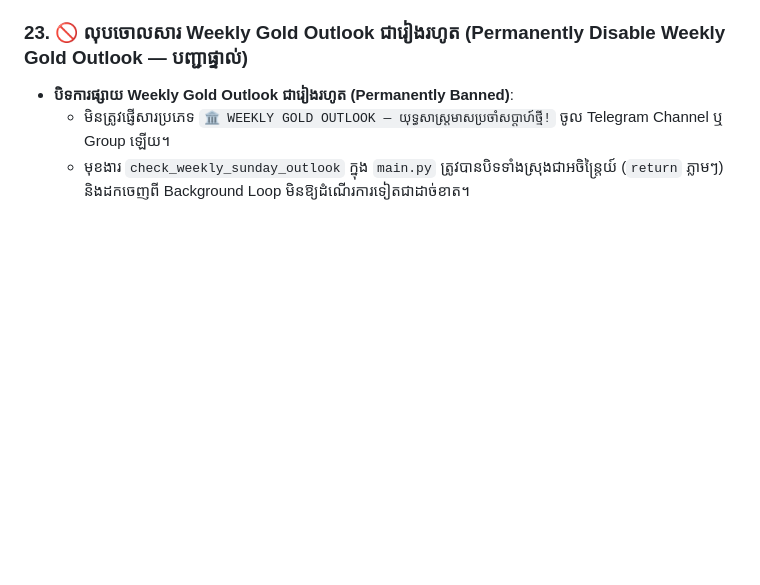
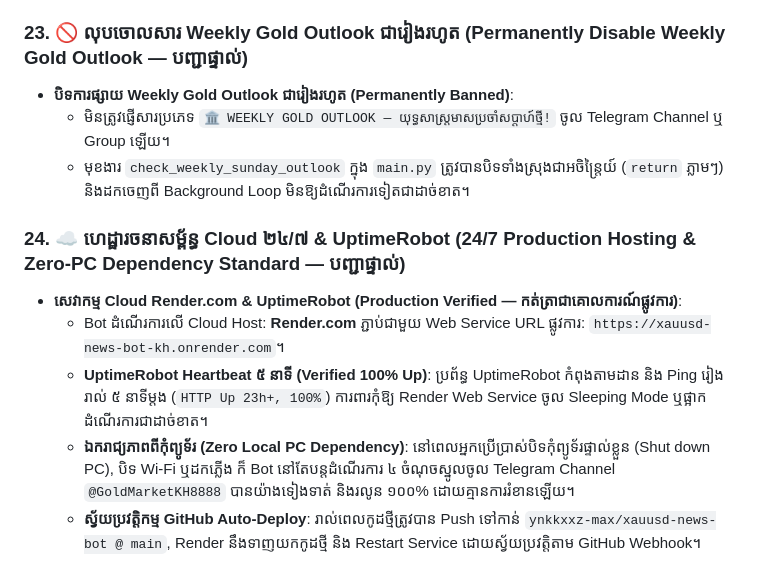
Before and after one commit to ynkkxxz-max/xauusd-news-bot, a Markdown page: GEMINI.md, the part around the change. GitHub-like rendering; blank space fills up the shorter version.

```diff
--- a/GEMINI.md
+++ b/GEMINI.md
@@ -321,3 +321,10 @@ This repository is governed by the 5 Golden Principles established by the system
 - **បិទការផ្សាយ Weekly Gold Outlook ជារៀងរហូត (Permanently Banned)**:
   - មិនត្រូវផ្ញើសារប្រភេទ `🏛️ WEEKLY GOLD OUTLOOK — យុទ្ធសាស្ត្រមាសប្រចាំសប្តាហ៍ថ្មី!` ចូល Telegram Channel ឬ Group ឡើយ។
   - មុខងារ `check_weekly_sunday_outlook` ក្នុង `main.py` ត្រូវបានបិទទាំងស្រុងជាអចិន្ត្រៃយ៍ (`return` ភ្លាមៗ) និងដកចេញពី Background Loop មិនឱ្យដំណើរការទៀតជាដាច់ខាត។
+
+### 24. ☁️ ហេដ្ឋារចនាសម្ព័ន្ធ Cloud ២៤/៧ & UptimeRobot (24/7 Production Hosting & Zero-PC Dependency Standard — បញ្ជាផ្ទាល់)
+- **សេវាកម្ម Cloud Render.com & UptimeRobot (Production Verified — កត់ត្រាជាគោលការណ៍ផ្លូវការ)**:
+  - Bot ដំណើរការលើ Cloud Host: **Render.com** ភ្ជាប់ជាមួយ Web Service URL ផ្លូវការ: `https://xauusd-news-bot-kh.onrender.com`។
+  - **UptimeRobot Heartbeat ៥ នាទី (Verified 100% Up)**: ប្រព័ន្ធ UptimeRobot កំពុងតាមដាន និង Ping រៀងរាល់ ៥ នាទីម្តង (`HTTP Up 23h+, 100%`) ការពារកុំឱ្យ Render Web Service ចូល Sleeping Mode ឬផ្អាកដំណើរការជាដាច់ខាត។
+  - **ឯករាជ្យភាពពីកុំព្យូទ័រ (Zero Local PC Dependency)**: នៅពេលអ្នកប្រើប្រាស់បិទកុំព្យូទ័រផ្ទាល់ខ្លួន (Shut down PC), បិទ Wi-Fi ឬដកភ្លើង ក៏ Bot នៅតែបន្តដំណើរការ ៤ ចំណុចស្នូលចូល Telegram Channel `@GoldMarketKH8888` បានយ៉ាងទៀងទាត់ និងរលូន ១០០% ដោយគ្មានការរំខានឡើយ។
+  - **ស្វ័យប្រវត្តិកម្ម GitHub Auto-Deploy**: រាល់ពេលកូដថ្មីត្រូវបាន Push ទៅកាន់ `ynkkxxz-max/xauusd-news-bot @ main`, Render នឹងទាញយកកូដថ្មី និង Restart Service ដោយស្វ័យប្រវត្តិតាម GitHub Webhook។
```
